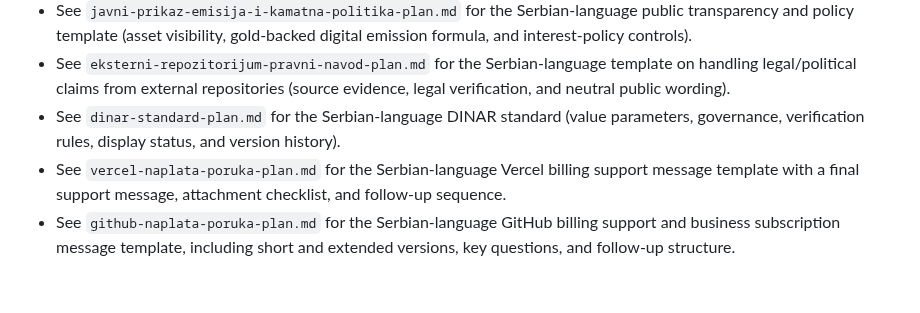
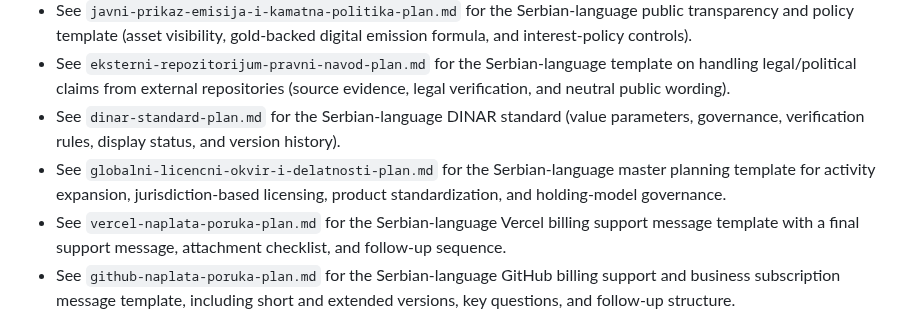
Before and after one commit to spaja86/Ai-Iq-World-Bank, a Markdown page: README.md, the part around the change. GitHub-like rendering; blank space fills up the shorter version.

```diff
--- a/README.md
+++ b/README.md
@@ -40,6 +40,7 @@ It calculates an AI maturity score using weighted input dimensions:
 - See `javni-prikaz-emisija-i-kamatna-politika-plan.md` for the Serbian-language public transparency and policy template (asset visibility, gold-backed digital emission formula, and interest-policy controls).
 - See `eksterni-repozitorijum-pravni-navod-plan.md` for the Serbian-language template on handling legal/political claims from external repositories (source evidence, legal verification, and neutral public wording).
 - See `dinar-standard-plan.md` for the Serbian-language DINAR standard (value parameters, governance, verification rules, display status, and version history).
+- See `globalni-licencni-okvir-i-delatnosti-plan.md` for the Serbian-language master planning template for activity expansion, jurisdiction-based licensing, product standardization, and holding-model governance.
 - See `vercel-naplata-poruka-plan.md` for the Serbian-language Vercel billing support message template with a final support message, attachment checklist, and follow-up sequence.
 - See `github-naplata-poruka-plan.md` for the Serbian-language GitHub billing support and business subscription message template, including short and extended versions, key questions, and follow-up structure.
 - Note: these are fill-in planning templates; populated versions may contain sensitive business/asset details and should be kept out of source control unless sanitized.
```
Also changed, not shown: globalni-licencni-okvir-i-delatnosti-plan.md (added, +288 -0 lines).
